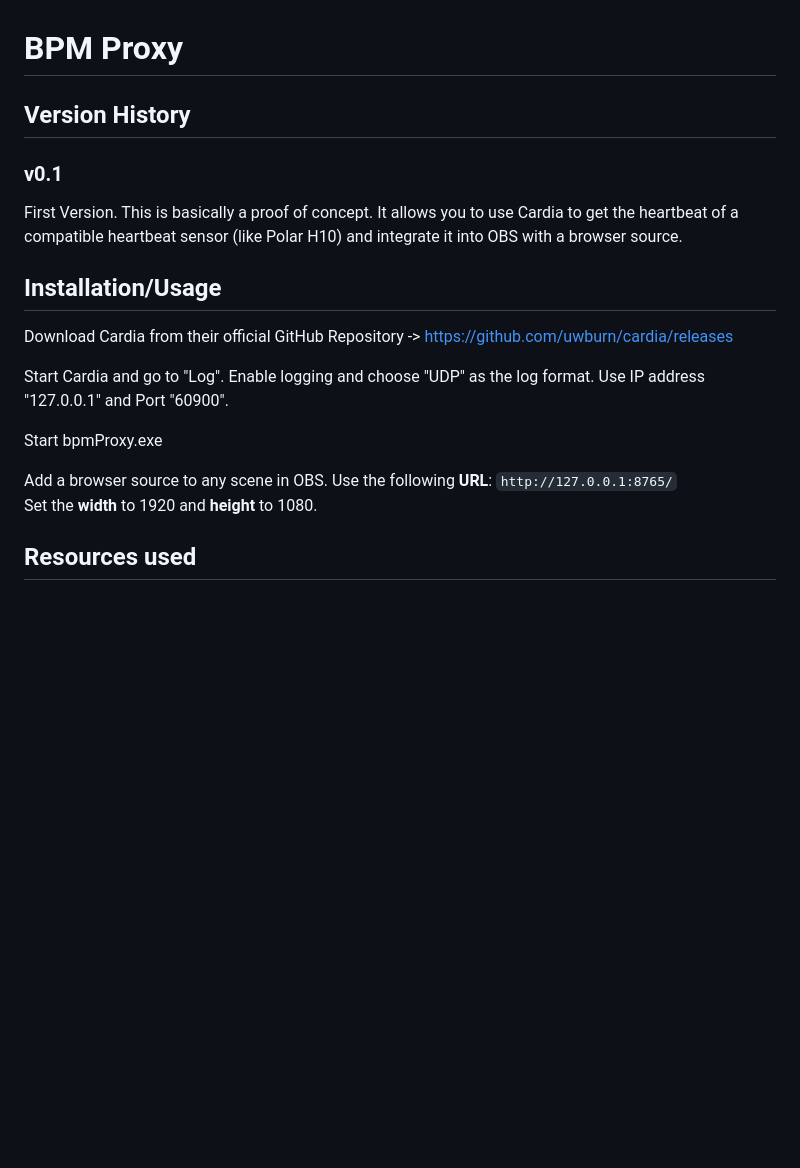
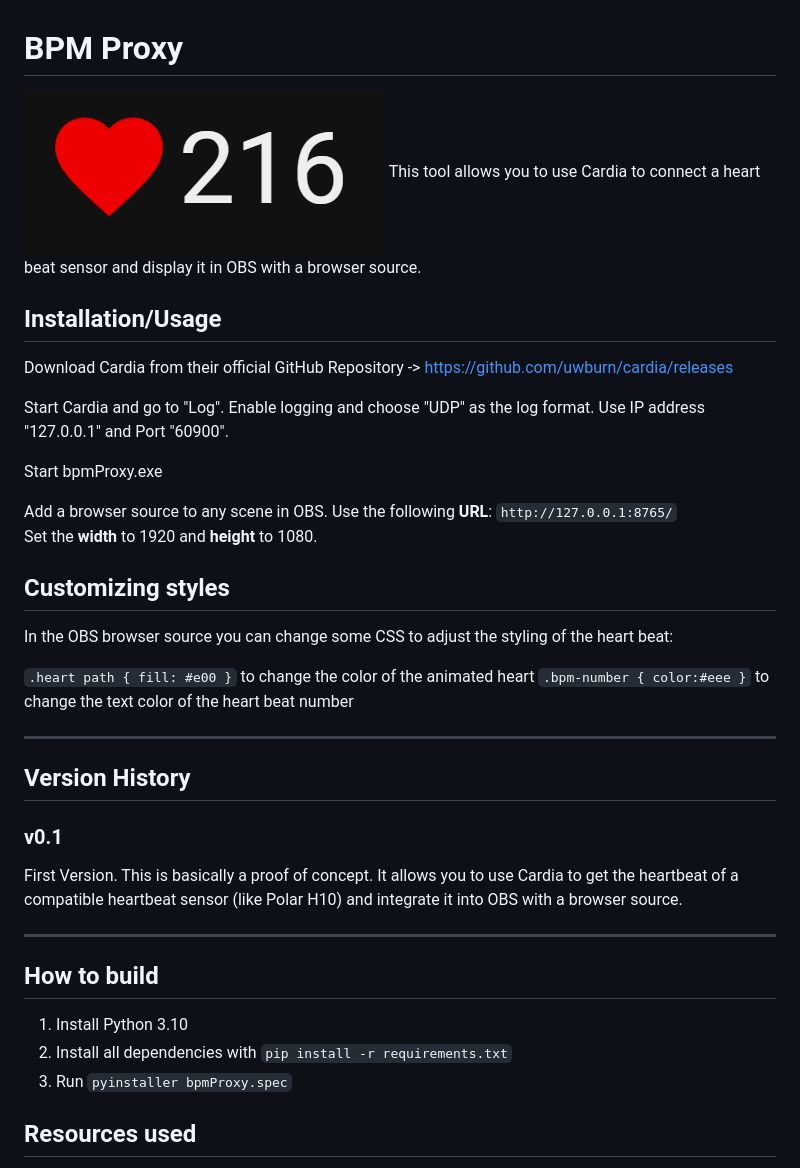
Before and after one commit to Gummientchen/bpmProxy, a Markdown page: README.md, the part around the change. Rendered like a GitHub page; pictures changed too: assets/screenshot.png (added); blank space fills up the shorter version.

Commit message:
added more information and screenshot to README

```diff
--- a/README.md
+++ b/README.md
@@ -1,10 +1,7 @@
 # BPM Proxy
 
-## Version History
-
-### v0.1
-
-First Version. This is basically a proof of concept. It allows you to use Cardia to get the heartbeat of a compatible heartbeat sensor (like Polar H10) and integrate it into OBS with a browser source.
+![Example Screenshot of bpmProxy](assets/screenshot.png)
+This tool allows you to use Cardia to connect a heart beat sensor and display it in OBS with a browser source.
 
 ## Installation/Usage
 
@@ -17,6 +14,29 @@ Start bpmProxy.exe
 Add a browser source to any scene in OBS. Use the following **URL**: `http://127.0.0.1:8765/`
 Set the **width** to 1920 and **height** to 1080.
 
+## Customizing styles
+
+In the OBS browser source you can change some CSS to adjust the styling of the heart beat:
+
+`.heart path { fill: #e00 }` to change the color of the animated heart
+`.bpm-number { color:#eee }` to change the text color of the heart beat number
+
+---
+
+## Version History
+
+### v0.1
+
+First Version. This is basically a proof of concept. It allows you to use Cardia to get the heartbeat of a compatible heartbeat sensor (like Polar H10) and integrate it into OBS with a browser source.
+
+---
+
+## How to build
+
+1. Install Python 3.10
+2. Install all dependencies with `pip install -r requirements.txt`
+3. Run `pyinstaller bpmProxy.spec`
+
 ## Resources used
 
 - https://gist.github.com/artizirk/04eb23d957d7916c01ca632bb27d5436
```
